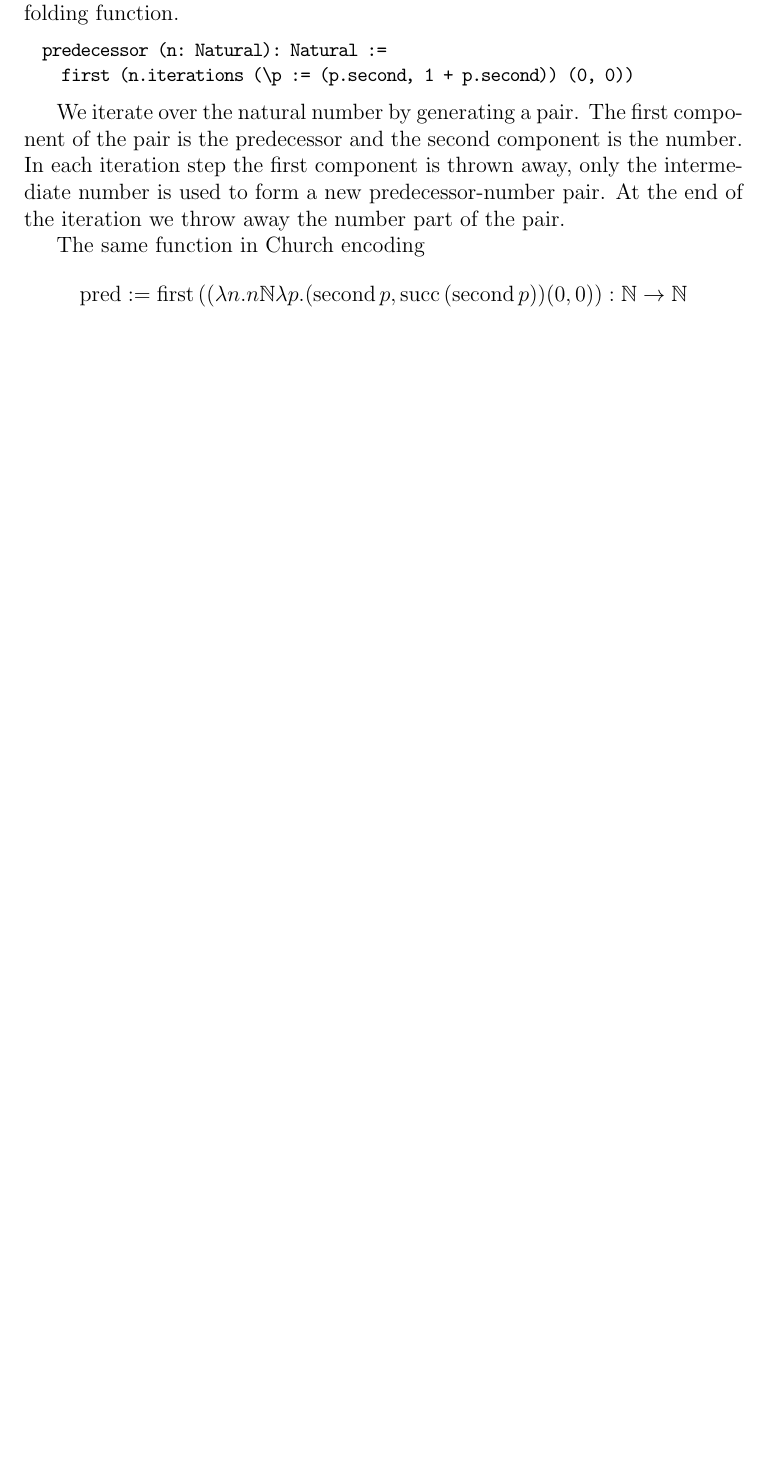
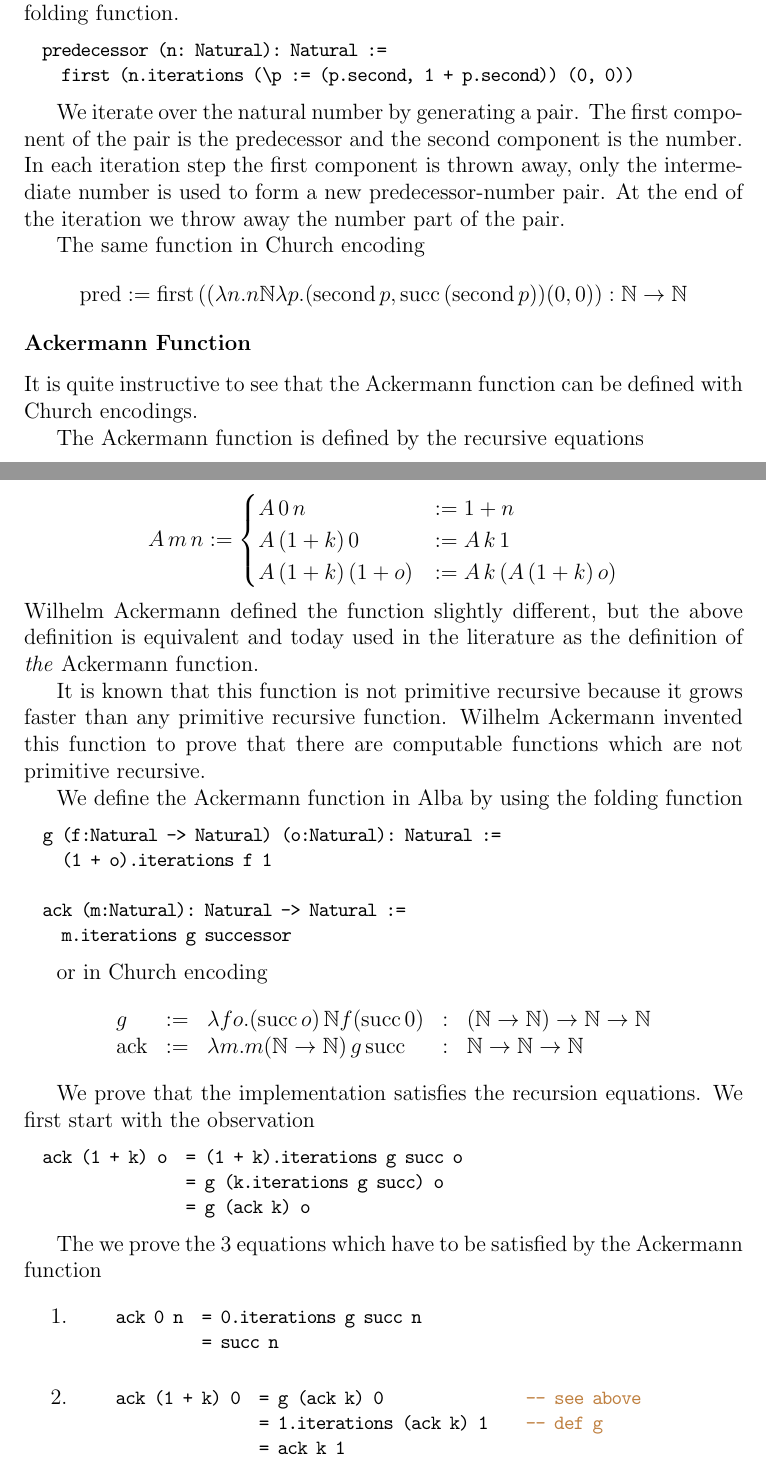
Before and after one commit to hbr/tex_alba_design, a LaTeX thesis (main_alba_design.tex, which reads lang-other-typed.tex): part of page 60 of 152 before the commit and two parts of pages 60 and 61 of 154 after it, the two joined at a grey line, cut so that both start at the same text, the shorter picture padded with empty space. Compiled offline with pdfLaTeX.

Commit message:
Added a Church encoding of the Ackermann function
	modified:   lang-other-typed.tex

```diff
--- a/lang-other-typed.tex
+++ b/lang-other-typed.tex
@@ -346,3 +346,81 @@ $$
 
 
 
+\subsubsection{Ackermann Function}
+
+It is quite instructive to see that the Ackermann function can be defined with
+Church encodings.
+
+The Ackermann function is defined by the recursive equations
+
+$$
+A \, m \, n :=
+\begin{cases}
+  A\, 0\, n &:= 1 + n
+  \\
+  A\, (1+k)\, 0 &:= A\, k\, 1
+  \\
+  A\, (1+k)\, (1+o) & := A\, k\, (A\, (1+k)\, o)
+\end{cases}
+$$
+%
+Wilhelm Ackermann defined the function slightly different, but the above
+definition is equivalent and today used in the literature as the definition of
+\emph{the} Ackermann function.
+
+It is known that this function is not primitive recursive because it grows
+faster than any primitive recursive function. Wilhelm Ackermann invented this
+function to prove that there are computable functions which are not primitive
+recursive.
+
+We define the Ackermann function in Alba by using the folding function
+
+\begin{alba}
+  g (f:Natural -> Natural) (o:Natural): Natural :=
+    (1 + o).iterations f 1
+
+  ack (m:Natural): Natural -> Natural :=
+    m.iterations g successor
+\end{alba}
+
+or in Church encoding
+$$
+\begin{array}{lllll}
+  g &:=
+  & \lambda f o . (\text{succ}\, o)\, \Natural f (\text{succ}\, 0)
+  &:& (\Natural \to \Natural) \to \Natural \to \Natural
+
+  \\
+
+  \text{ack} &:=
+  & \lambda m. m (\Natural\to\Natural)\, g\, \text{succ}
+  &:& \Natural \to \Natural \to \Natural
+
+\end{array}
+$$
+
+We prove that the implementation satisfies the recursion equations. We first
+start with the observation
+
+\begin{alba}
+  ack (1 + k) o  = (1 + k).iterations g succ o
+                 = g (k.iterations g succ) o
+                 = g (ack k) o
+\end{alba}
+
+The we prove the 3 equations which have to be satisfied by the Ackermann
+function
+\begin{enumerate}
+\item
+  \begin{alba}
+    ack 0 n  = 0.iterations g succ n
+             = succ n
+  \end{alba}
+
+
+\item
+  \begin{alba}
+    ack (1 + k) 0  = g (ack k) 0               -- see above
+                   = 1.iterations (ack k) 1    -- def g
+                   = ack k 1
+  \end{alba}
```
Also changed, not shown: lang-other-typed.tex (25 more changed lines).
